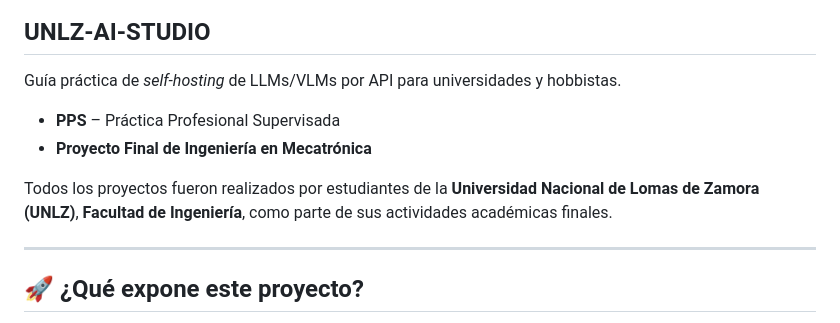
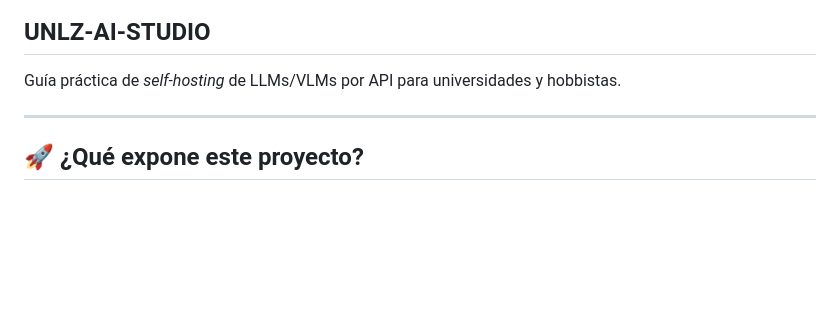
Before and after one commit to guideahon/UNLZ-AI-STUDIO, a Markdown page: readme.md, the part around the change. Drawn GitHub-style; blank space fills up the shorter version.

```diff
--- a/readme.md
+++ b/readme.md
@@ -4,11 +4,6 @@
 ## UNLZ-AI-STUDIO
 
 Guía práctica de *self-hosting* de LLMs/VLMs por API para universidades y hobbistas.
-
-- **PPS** – Práctica Profesional Supervisada
-- **Proyecto Final de Ingeniería en Mecatrónica**
-
-Todos los proyectos fueron realizados por estudiantes de la **Universidad Nacional de Lomas de Zamora (UNLZ)**, **Facultad de Ingeniería**, como parte de sus actividades académicas finales.
 
 ---
 
```
